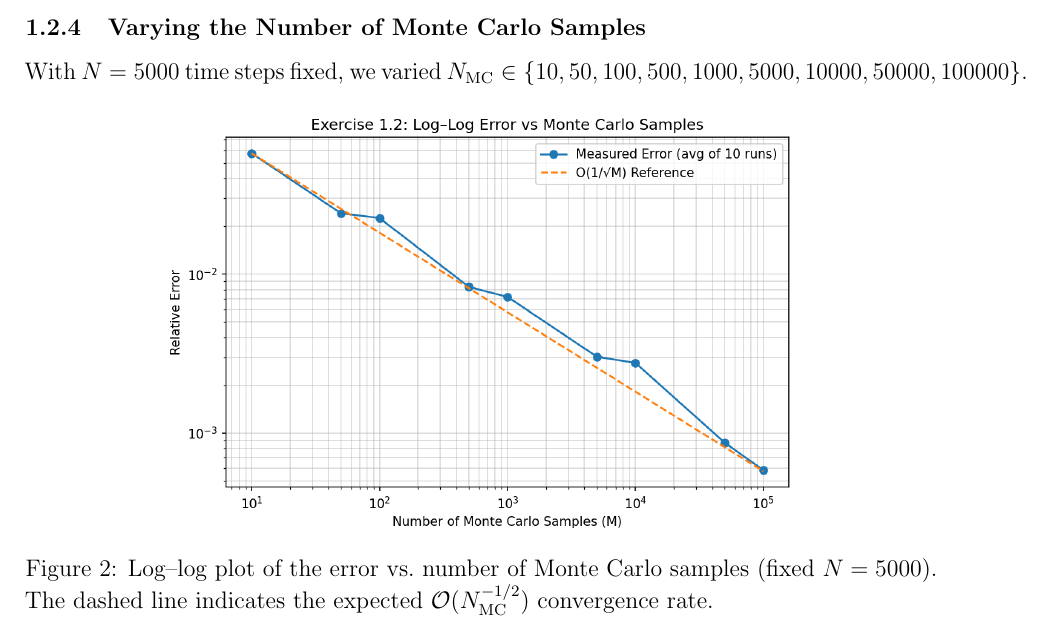
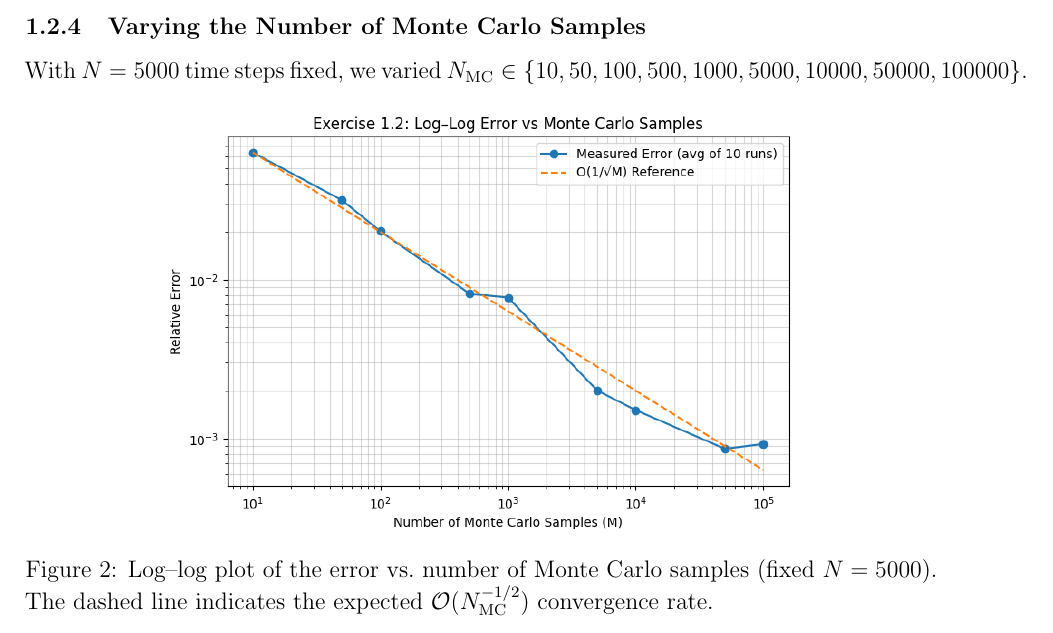
Before and after one commit to Conorgrant45/Stochastic-Control-Dynamic-Asset-Allocation, a LaTeX document (report.tex): part of page 5 of 12 before the commit and part of page 5 of 11 after it, cut so that both start at the same text. Compiled offline with pdfLaTeX.

Commit message:
Updates from Overleaf

```diff
--- a/report.tex
+++ b/report.tex
@@ -166,7 +166,7 @@ $N_{\mathrm{MC}} \in \{10, 50, 100, 500, 1000, 5000,
 
 \begin{figure}[H]
     \centering
-    \includegraphics[width=0.7\linewidth]{figures/ex1_2_mcsamples.png}
+    \includegraphics[width=0.7\linewidth]{figures/ex1_2_mcsamples_2.png}
     \caption{Log--log plot of the error vs.\ number of Monte Carlo samples
              (fixed $N = 5000$). The dashed line indicates the expected
              $\mathcal{O}(N_{\mathrm{MC}}^{-1/2})$ convergence rate.}
```
Also changed, not shown: report.tex (2 more changed lines).
